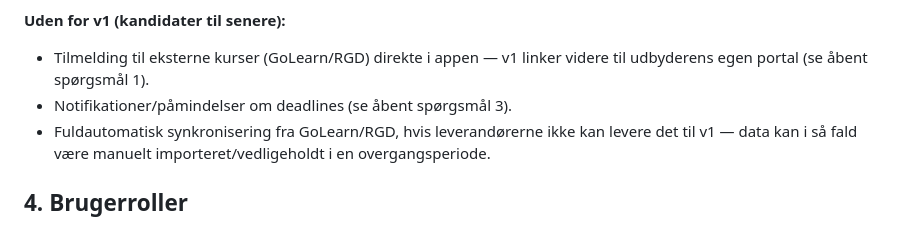
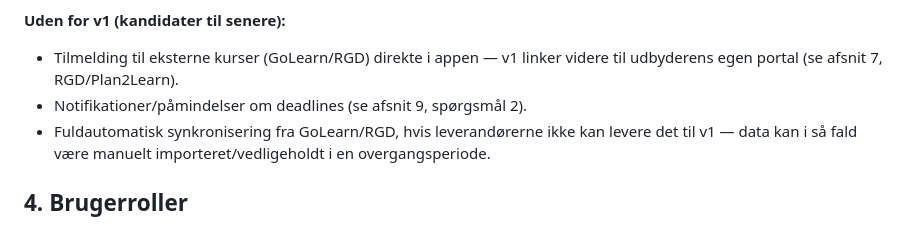
Before and after one commit to ketillemming/PnP, a Markdown page: docs/kravdokument.md, the part around one of its changes. GitHub-like rendering.

```diff
--- a/docs/kravdokument.md
+++ b/docs/kravdokument.md
@@ -43,8 +44,8 @@ Plan2Learn) samt virksomhedens egne kurser/workshops og evt. tredjeparts­kurser
 
 **Uden for v1 (kandidater til senere):**
 - Tilmelding til eksterne kurser (GoLearn/RGD) direkte i appen — v1 linker
-  videre til udbyderens egen portal (se åbent spørgsmål 1).
-- Notifikationer/påmindelser om deadlines (se åbent spørgsmål 3).
+  videre til udbyderens egen portal (se afsnit 7, RGD/Plan2Learn).
+- Notifikationer/påmindelser om deadlines (se afsnit 9, spørgsmål 2).
 - Fuldautomatisk synkronisering fra GoLearn/RGD, hvis leverandørerne ikke kan
   levere det til v1 — data kan i så fald være manuelt importeret/vedligeholdt
   i en overgangsperiode.
```
Also changed, not shown: other parts of docs/kravdokument.md (+46 -21 lines).
